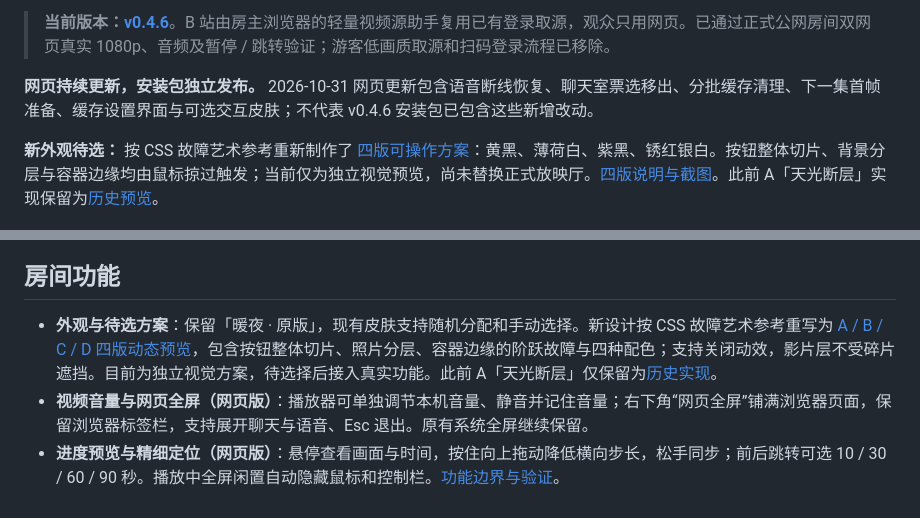
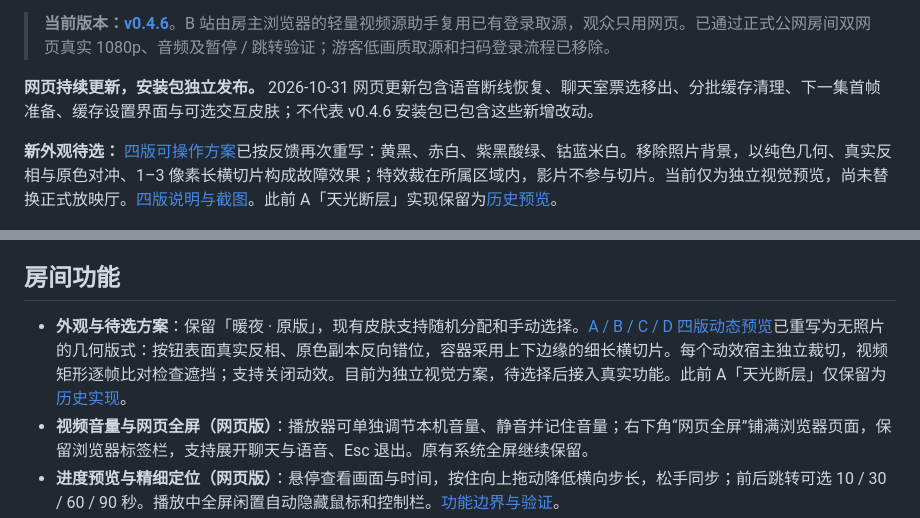
Before and after one commit to BorderArea01/VideoSreeeen, a Markdown page: README.md, 2 parts joined by grey strips. Rendered like a GitHub page.

Commit message:
design: rebuild flat glitch studies with thin inverse slices

```diff
--- a/README.md
+++ b/README.md
@@ -10,7 +10,7 @@
 
 **网页持续更新，安装包独立发布。** 2026-10-31 网页更新包含语音断线恢复、聊天室票选移出、分批缓存清理、下一集首帧准备、缓存设置界面与可选交互皮肤；不代表 v0.4.6 安装包已包含这些新增改动。
 
-**新外观待选：** 按 CSS 故障艺术参考重新制作了 [四版可操作方案](https://article-four.videosreeeen.pages.dev/board.html)：黄黑、薄荷白、紫黑、锈红银白。按钮整体切片、背景分层与容器边缘均由鼠标掠过触发；当前仅为独立视觉预览，尚未替换正式放映厅。[四版说明与截图](docs/design/article-glitch/README.md)。此前 A「天光断层」实现保留为[历史预览](docs/appearance-daylight-a.md)。
+**新外观待选：** [四版可操作方案](https://article-four.videosreeeen.pages.dev/board.html)已按反馈再次重写：黄黑、赤白、紫黑酸绿、钴蓝米白。移除照片背景，以纯色几何、真实反相与原色对冲、1–3 像素长横切片构成故障效果；特效裁在所属区域内，影片不参与切片。当前仅为独立视觉预览，尚未替换正式放映厅。[四版说明与截图](docs/design/article-glitch/README.md)。此前 A「天光断层」实现保留为[历史预览](docs/appearance-daylight-a.md)。
 
 ![VideoSreeeen：共同播放、房间成员、聊天与实时弹幕](docs/screenshots/desktop.png)
 
@@ -56,7 +56,7 @@ _本地双端实播截图，使用 MDN CC0 示例视频；昵称和消息为演
 
 ## 房间功能
 
-- **外观与待选方案**：保留「暖夜 · 原版」，现有皮肤支持随机分配和手动选择。新设计按 CSS 故障艺术参考重写为 [A / B / C / D 四版动态预览](https://article-four.videosreeeen.pages.dev/board.html)，包含按钮整体切片、照片分层、容器边缘的阶跃故障与四种配色；支持关闭动效，影片层不受碎片遮挡。目前为独立视觉方案，待选择后接入真实功能。此前 A「天光断层」仅保留为[历史实现](docs/appearance-daylight-a.md)。
+- **外观与待选方案**：保留「暖夜 · 原版」，现有皮肤支持随机分配和手动选择。[A / B / C / D 四版动态预览](https://article-four.videosreeeen.pages.dev/board.html)已重写为无照片的几何版式：按钮表面真实反相、原色副本反向错位，容器采用上下边缘的细长横切片。每个动效宿主独立裁切，视频矩形逐帧比对检查遮挡；支持关闭动效。目前为独立视觉方案，待选择后接入真实功能。此前 A「天光断层」仅保留为[历史实现](docs/appearance-daylight-a.md)。
 - **视频音量与网页全屏（网页版）**：播放器可单独调节本机音量、静音并记住音量；右下角“网页全屏”铺满浏览器页面，保留浏览器标签栏，支持展开聊天与语音、Esc 退出。原有系统全屏继续保留。
 - **进度预览与精细定位（网页版）**：悬停查看画面与时间，按住向上拖动降低横向步长，松手同步；前后跳转可选 10 / 30 / 60 / 90 秒。播放中全屏闲置自动隐藏鼠标和控制栏。[功能边界与验证](docs/verification-player-controls.md)。
 - **刷新自动恢复（网页版）**：同一标签页刷新保留房间与成员身份，主动退出后不自动重进。全屏闲置约 1 秒隐藏控件，音量、倍速和跳转预设统一放在播放设置。[恢复与底栏验证](docs/verification-refresh-toolbar.md)。
```
Also changed, not shown: docs/verification-article-glitch.md (+24 -30 lines), docs/verification.md (+1 -1 lines), docs/design/article-glitch/a.jpg, docs/design/article-glitch/b.jpg, docs/design/article-glitch/c.jpg, docs/design/article-glitch/d.jpg, docs/design/article-glitch/overview.jpg, 8 other files.
